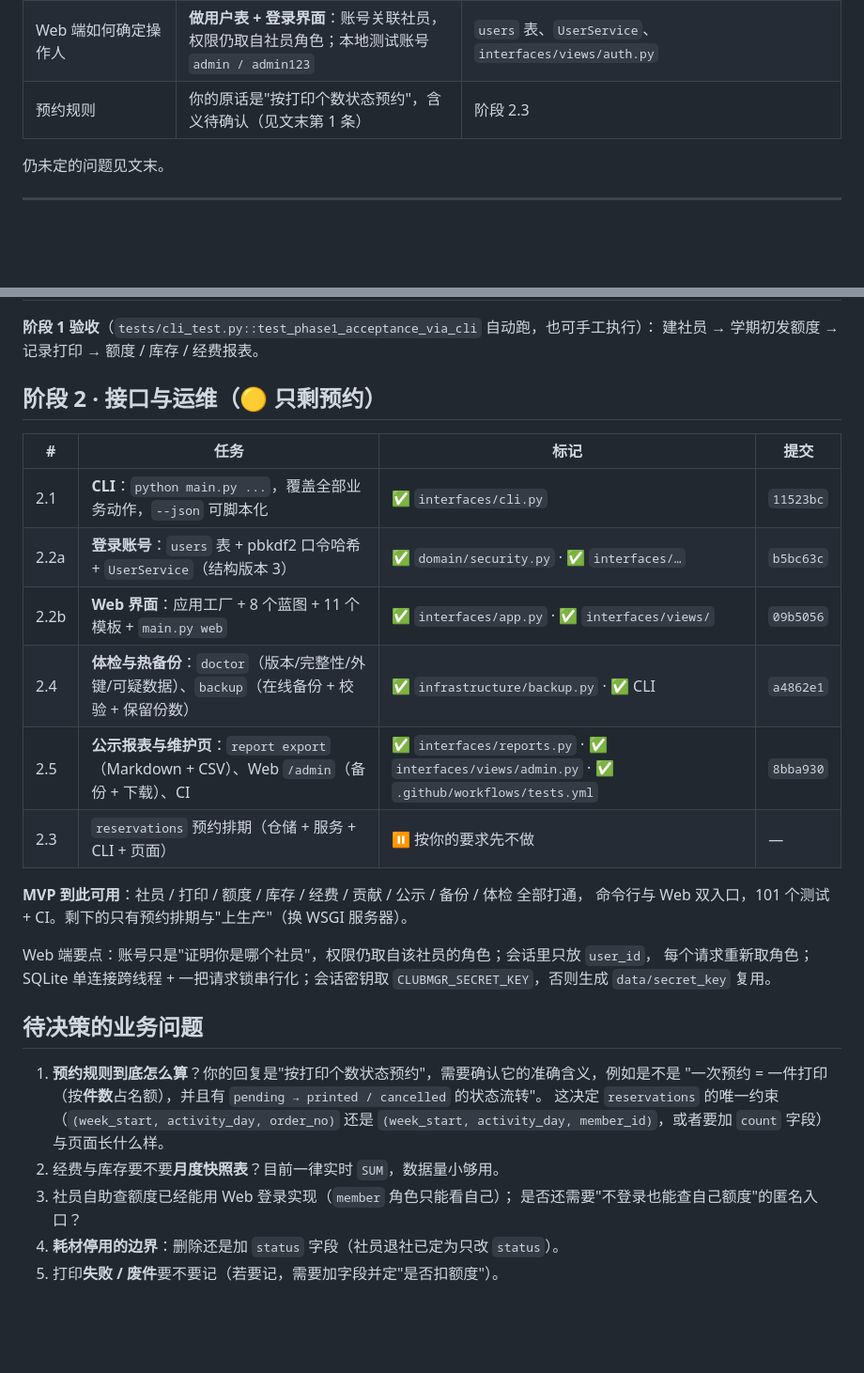
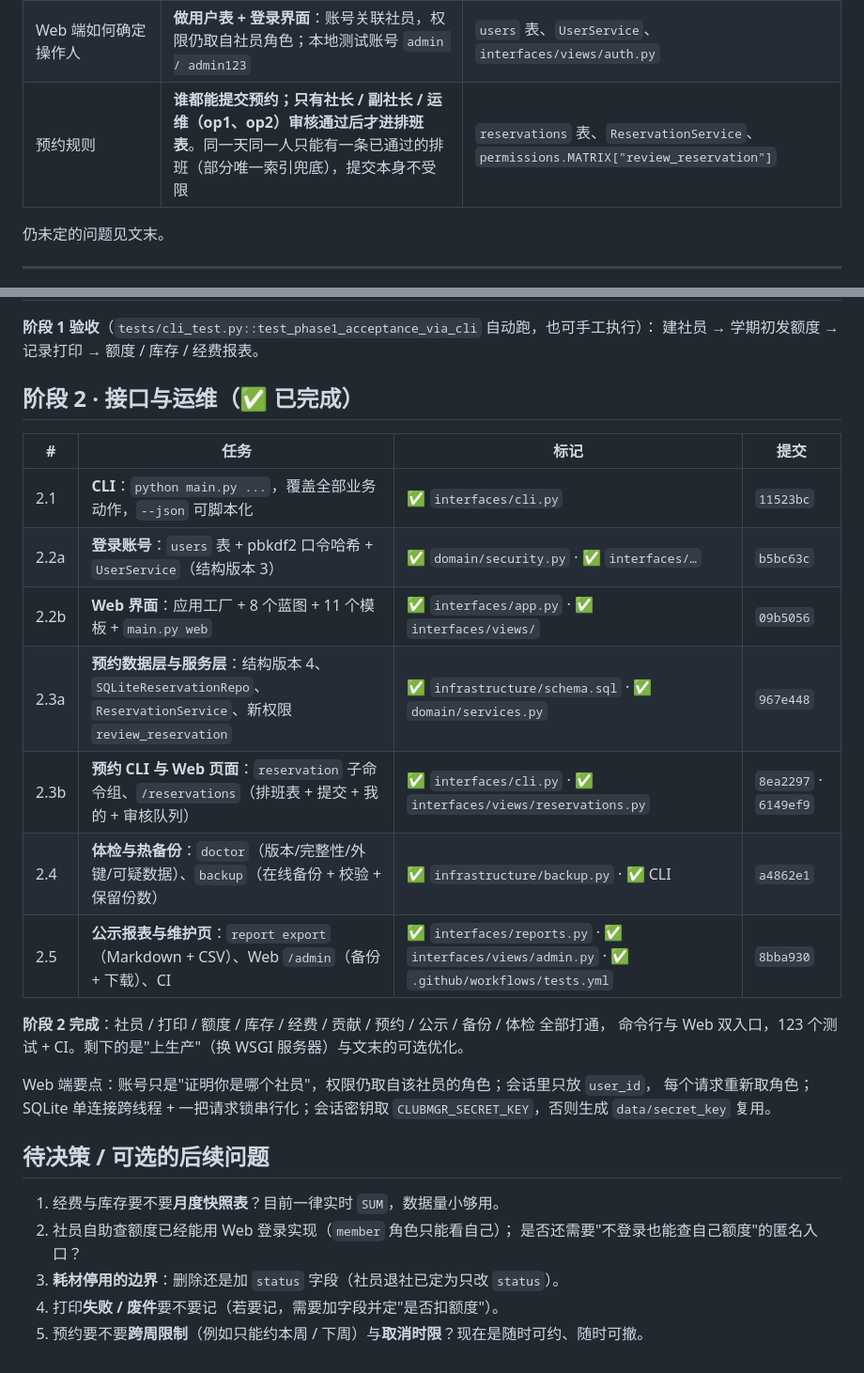
Before and after one commit to YanYLou/clubmgr, a Markdown page: docs/roadmap.md, 2 parts joined by grey strips. Shown at 94% size. Drawn GitHub-style; blank space fills up the shorter version.

```diff
--- a/docs/roadmap.md
+++ b/docs/roadmap.md
@@ -19,7 +19,7 @@
 | `consumption` 单位 | 按**克**处理（字段注释与文档统一写"克"） | `Record.consumption` |
 | 打印失败 / 废件 | 暂不记录（没有对应字段），只记成功件 | — |
 | Web 端如何确定操作人 | **做用户表 + 登录界面**：账号关联社员，权限仍取自社员角色；本地测试账号 `admin / admin123` | `users` 表、`UserService`、`interfaces/views/auth.py` |
-| 预约规则 | 你的原话是"按打印个数状态预约"，含义待确认（见文末第 1 条） | 阶段 2.3 |
+| 预约规则 | **谁都能提交预约；只有社长 / 副社长 / 运维（op1、op2）审核通过后才进排班表**。同一天同一人只能有一条已通过的排班（部分唯一索引兜底），提交本身不受限 | `reservations` 表、`ReservationService`、`permissions.MATRIX["review_reservation"]` |
 
 仍未定的问题见文末。
 
@@ -62,32 +62,30 @@
 **阶段 1 验收**（`tests/cli_test.py::test_phase1_acceptance_via_cli` 自动跑，也可手工执行）：
 建社员 → 学期初发额度 → 记录打印 → 额度 / 库存 / 经费报表。
 
-## 阶段 2 · 接口与运维（🟡 只剩预约）
+## 阶段 2 · 接口与运维（✅ 已完成）
 
 | # | 任务 | 标记 | 提交 |
 | --- | --- | --- | --- |
 | 2.1 | **CLI**：`python main.py ...`，覆盖全部业务动作，`--json` 可脚本化 | ✅ `interfaces/cli.py` | `11523bc` |
 | 2.2a | **登录账号**：`users` 表 + pbkdf2 口令哈希 + `UserService`（结构版本 3） | ✅ `domain/security.py` · ✅ `interfaces/…` | `b5bc63c` |
 | 2.2b | **Web 界面**：应用工厂 + 8 个蓝图 + 11 个模板 + `main.py web` | ✅ `interfaces/app.py` · ✅ `interfaces/views/` | `09b5056` |
+| 2.3a | **预约数据层与服务层**：结构版本 4、`SQLiteReservationRepo`、`ReservationService`、新权限 `review_reservation` | ✅ `infrastructure/schema.sql` · ✅ `domain/services.py` | `967e448` |
+| 2.3b | **预约 CLI 与 Web 页面**：`reservation` 子命令组、`/reservations`（排班表 + 提交 + 我的 + 审核队列） | ✅ `interfaces/cli.py` · ✅ `interfaces/views/reservations.py` | `8ea2297` · `6149ef9` |
 | 2.4 | **体检与热备份**：`doctor`（版本/完整性/外键/可疑数据）、`backup`（在线备份 + 校验 + 保留份数） | ✅ `infrastructure/backup.py` · ✅ CLI | `a4862e1` |
 | 2.5 | **公示报表与维护页**：`report export`（Markdown + CSV）、Web `/admin`（备份 + 下载）、CI | ✅ `interfaces/reports.py` · ✅ `interfaces/views/admin.py` · ✅ `.github/workflows/tests.yml` | `8bba930` |
-| 2.3 | `reservations` 预约排期（仓储 + 服务 + CLI + 页面） | ⏸️ 按你的要求先不做 | — |
 
-**MVP 到此可用**：社员 / 打印 / 额度 / 库存 / 经费 / 贡献 / 公示 / 备份 / 体检 全部打通，
-命令行与 Web 双入口，101 个测试 + CI。剩下的只有预约排期与"上生产"（换 WSGI 服务器）。
+**阶段 2 完成**：社员 / 打印 / 额度 / 库存 / 经费 / 贡献 / 预约 / 公示 / 备份 / 体检 全部打通，
+命令行与 Web 双入口，123 个测试 + CI。剩下的是"上生产"（换 WSGI 服务器）与文末的可选优化。
 
 Web 端要点：账号只是"证明你是哪个社员"，权限仍取自该社员的角色；会话里只放 `user_id`，
 每个请求重新取角色；SQLite 单连接跨线程 + 一把请求锁串行化；会话密钥取
 `CLUBMGR_SECRET_KEY`，否则生成 `data/secret_key` 复用。
 
-## 待决策的业务问题
+## 待决策 / 可选的后续问题
 
-1. **预约规则到底怎么算**？你的回复是"按打印个数状态预约"，需要确认它的准确含义，例如是不是
-   "一次预约 = 一件打印（按**件数**占名额），并且有 `pending → printed / cancelled` 的状态流转"。
-   这决定 `reservations` 的唯一约束（`(week_start, activity_day, order_no)` 还是
-   `(week_start, activity_day, member_id)`，或者要加 `count` 字段）与页面长什么样。
-2. 经费与库存要不要**月度快照表**？目前一律实时 `SUM`，数据量小够用。
-3. 社员自助查额度已经能用 Web 登录实现（`member` 角色只能看自己）；
+1. 经费与库存要不要**月度快照表**？目前一律实时 `SUM`，数据量小够用。
+2. 社员自助查额度已经能用 Web 登录实现（`member` 角色只能看自己）；
    是否还需要"不登录也能查自己额度"的匿名入口？
-4. **耗材停用的边界**：删除还是加 `status` 字段（社员退社已定为只改 `status`）。
-5. 打印**失败 / 废件**要不要记（若要记，需要加字段并定"是否扣额度"）。
+3. **耗材停用的边界**：删除还是加 `status` 字段（社员退社已定为只改 `status`）。
+4. 打印**失败 / 废件**要不要记（若要记，需要加字段并定"是否扣额度"）。
+5. 预约要不要**跨周限制**（例如只能约本周 / 下周）与**取消时限**？现在是随时可约、随时可撤。
```
Also changed, not shown: README.md (+33 -6 lines).
